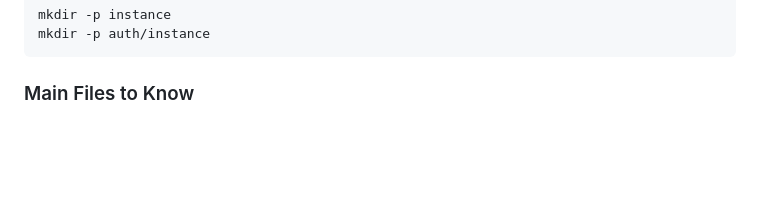
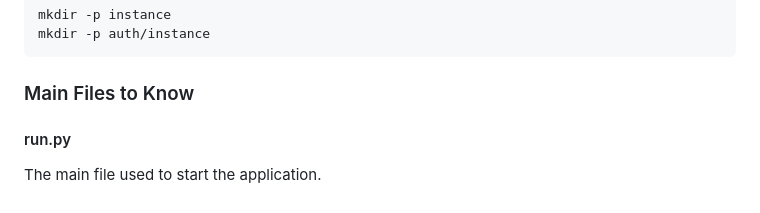
Before and after one commit to Mariam-Paktiawal/ITC-345---Python-Final-Project---Group-6-, a Markdown page: README.md, the part around the change. GitHub-like rendering; blank space fills up the shorter version.

Commit message:
Add run.py description to README

````diff
--- a/README.md
+++ b/README.md
@@ -260,3 +260,7 @@ mkdir -p auth/instance
 ```
 
 ### Main Files to Know
+
+#### run.py
+
+The main file used to start the application.
````
